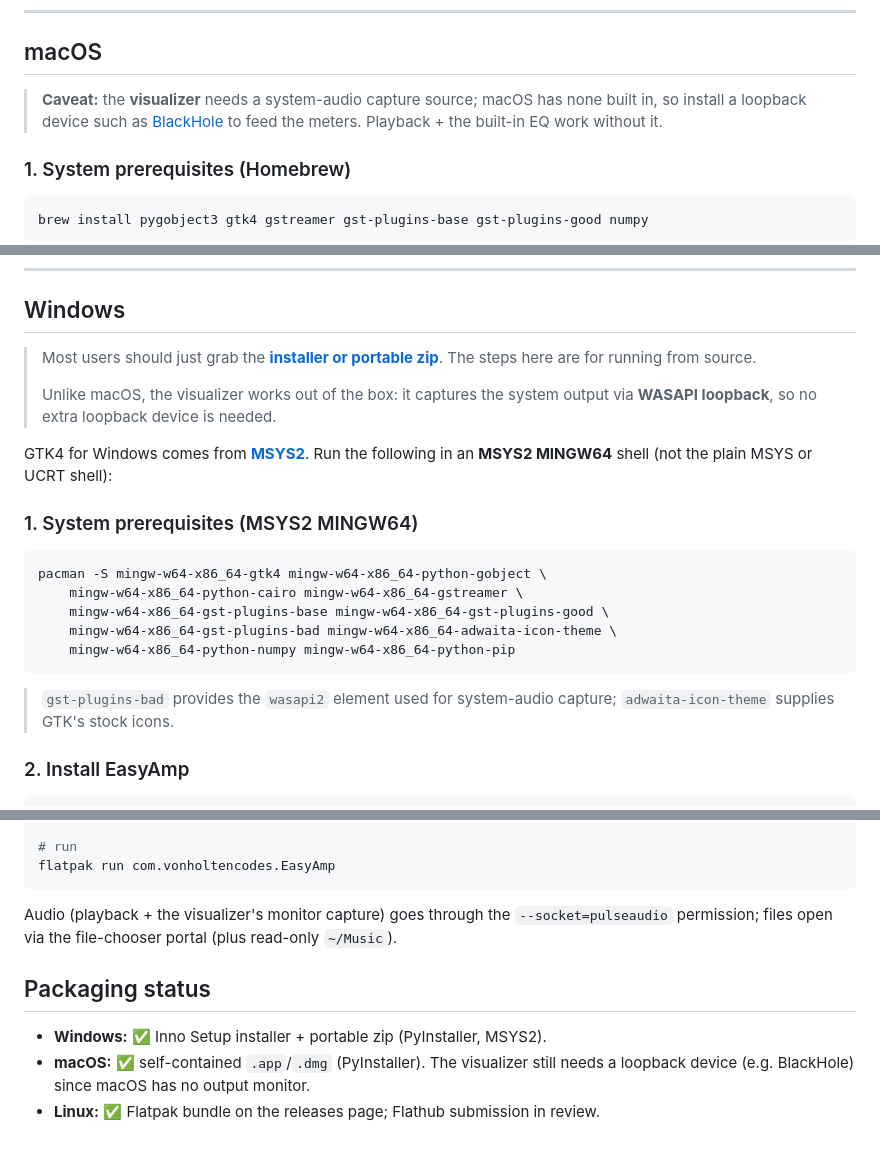
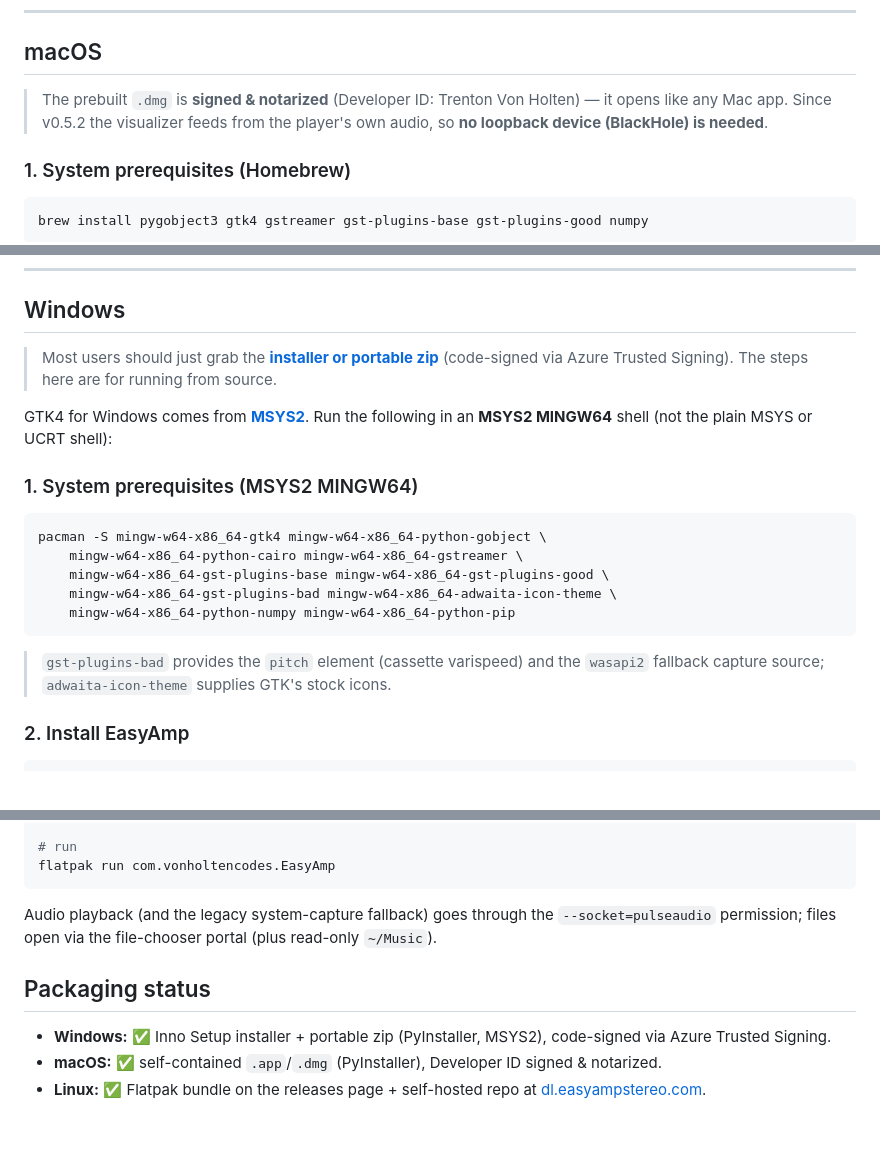
Before and after one commit to VonHoltenCodes/EasyAmp, a Markdown page: INSTALL.md, 3 parts joined by grey strips. GitHub-like rendering.

````diff
--- a/INSTALL.md
+++ b/INSTALL.md
@@ -70,10 +71,9 @@ install -Dm644 data/easyamp.desktop ~/.local/share/applications/easyamp.desktop
 
 ## macOS
 
-> **Caveat:** the **visualizer** needs a system-audio capture source; macOS has
-> none built in, so install a loopback device such as
-> [BlackHole](https://github.com/ExistentialAudio/BlackHole) to feed the meters.
-> Playback + the built-in EQ work without it.
+> The prebuilt `.dmg` is **signed & notarized** (Developer ID: Trenton Von
+> Holten) — it opens like any Mac app. Since v0.5.2 the visualizer feeds from
+> the player's own audio, so **no loopback device (BlackHole) is needed**.
 
 ### 1. System prerequisites (Homebrew)
 
@@ -94,11 +94,9 @@ easyamp
 
 ## Windows
 
-> Most users should just grab the **[installer or portable zip](https://github.com/VonHoltenCodes/EasyAmp/releases/latest)**.
-> The steps here are for running from source.
->
-> Unlike macOS, the visualizer works out of the box: it captures the system
-> output via **WASAPI loopback**, so no extra loopback device is needed.
+> Most users should just grab the **[installer or portable zip](https://github.com/VonHoltenCodes/EasyAmp/releases/latest)**
+> (code-signed via Azure Trusted Signing). The steps here are for running from
+> source.
 
 GTK4 for Windows comes from **[MSYS2](https://www.msys2.org/)**. Run the
 following in an **MSYS2 MINGW64** shell (not the plain MSYS or UCRT shell):
@@ -113,8 +111,9 @@ pacman -S mingw-w64-x86_64-gtk4 mingw-w64-x86_64-python-gobject \
     mingw-w64-x86_64-python-numpy mingw-w64-x86_64-python-pip
 ```
 
-> `gst-plugins-bad` provides the `wasapi2` element used for system-audio
-> capture; `adwaita-icon-theme` supplies GTK's stock icons.
+> `gst-plugins-bad` provides the `pitch` element (cassette varispeed) and the
+> `wasapi2` fallback capture source; `adwaita-icon-theme` supplies GTK's stock
+> icons.
 
 ### 2. Install EasyAmp
 
@@ -159,13 +158,15 @@ flatpak-builder --user --install --force-clean build-dir com.vonholtencodes.Easy
 flatpak run com.vonholtencodes.EasyAmp
 ```
 
-Audio (playback + the visualizer's monitor capture) goes through the
+Audio playback (and the legacy system-capture fallback) goes through the
 `--socket=pulseaudio` permission; files open via the file-chooser portal
 (plus read-only `~/Music`).
 
 ## Packaging status
 
-- **Windows:** ✅ Inno Setup installer + portable zip (PyInstaller, MSYS2).
-- **macOS:** ✅ self-contained `.app`/`.dmg` (PyInstaller). The visualizer still
-  needs a loopback device (e.g. BlackHole) since macOS has no output monitor.
-- **Linux:** ✅ Flatpak bundle on the releases page; Flathub submission in review.
+- **Windows:** ✅ Inno Setup installer + portable zip (PyInstaller, MSYS2),
+  code-signed via Azure Trusted Signing.
+- **macOS:** ✅ self-contained `.app`/`.dmg` (PyInstaller), Developer ID
+  signed & notarized.
+- **Linux:** ✅ Flatpak bundle on the releases page + self-hosted repo at
+  [dl.easyampstereo.com](https://dl.easyampstereo.com).
````
Also changed, not shown: other parts of INSTALL.md (+3 -2 lines), docs/macos-testing-guide.md (+14 -30 lines).
